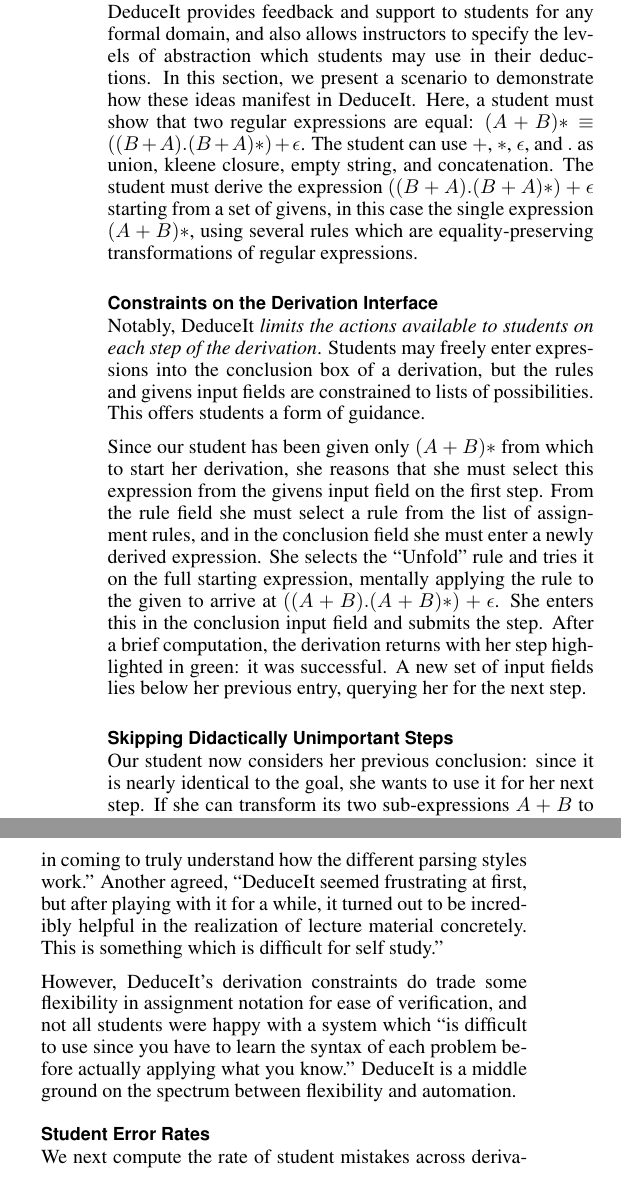
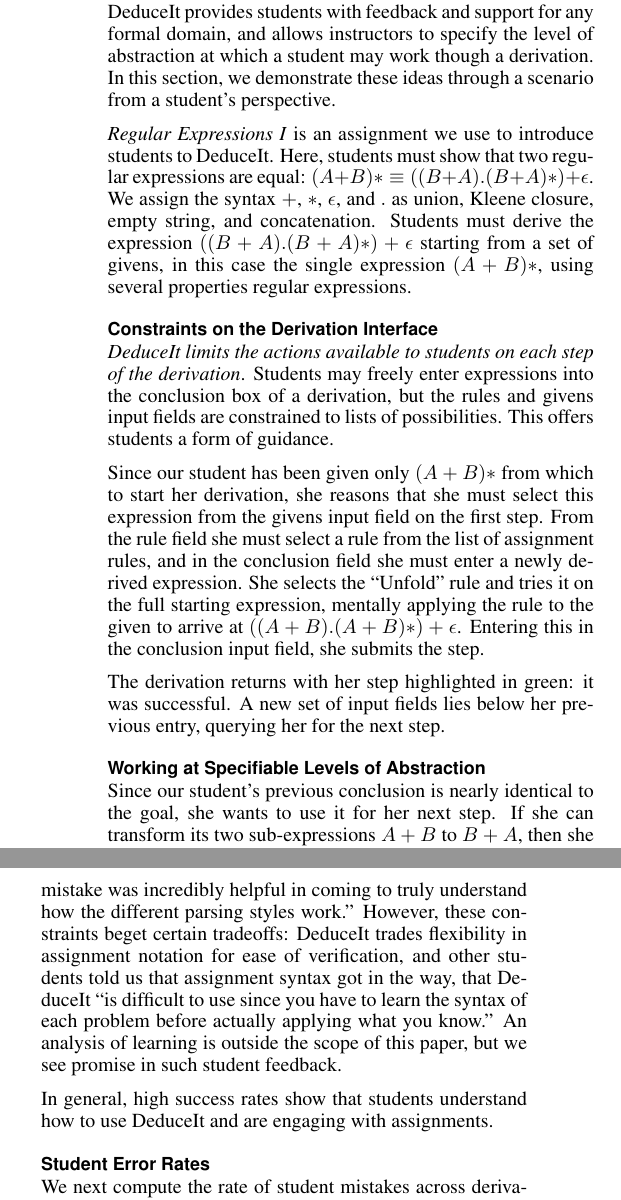
Before and after one commit to Ejhfast/uist-2013, a LaTeX document (main.tex): two parts of the columns of pages 3 and 8 of 10, joined at a grey line, cut so that both start at the same text. Compiled offline with pdfLaTeX.

Commit message:
new numbers

```diff
--- a/main.tex
+++ b/main.tex
@@ -152,17 +152,21 @@
 
 Finally, crowdsourcing research has enabled new forms of problem-solving and evaluation. For instance, peer consistency evaluation can be used to effectively judge the accuracy---and grade---of a student's answer, even in the absence of a ground truth \cite{peer-consistency}; crowd-based peer assessment has been successfully applied to grade student assignments \cite{peer-assessment, chinmay-srk}; and crowds have been used to detect and generate various canonical features of a language, like code snippets for use in an IDE. \cite{crowd-snippets}. While DeduceIt's proof cache draws inspiration from crowd research---the system leverages the results of one student to help another---humans are never directly involved in assignment evaluation. We hope to further involve the crowd in DeduceIt's computations as a subject of future work.
 
-\section{Motivating Example}
-DeduceIt provides feedback and support to students for any formal domain, and also allows instructors to specify the levels of abstraction which students may use in their deductions. In this section, we present a scenario to demonstrate how these ideas manifest in DeduceIt. Here, a student must show that two regular expressions are equal: $(A+B)* \equiv ((B+A).(B+A)*)+\epsilon$. The student can use $+$, $*$, $\epsilon$, and $.$ as union, kleene closure, empty string, and concatenation. The student must derive the expression $((B+A).(B+A)*)+\epsilon$ starting from a set of givens, in this case the single expression $(A+B)*$, using several rules which are equality-preserving transformations of regular expressions.
+\section{Scenario}
+DeduceIt provides students with feedback and support for any formal domain, and allows instructors to specify the level of abstraction at which a student may work though a derivation. In this section, we demonstrate these ideas through a scenario from a student's perspective.
+
+\textit{Regular Expressions I} is an assignment we use to introduce students to DeduceIt. Here, students must show that two regular expressions are equal: $(A+B)* \equiv ((B+A).(B+A)*)+\epsilon$. We assign the syntax $+$, $*$, $\epsilon$, and $.$ as union, Kleene closure, empty string, and concatenation. Students must derive the expression $((B+A).(B+A)*)+\epsilon$ starting from a set of givens, in this case the single expression $(A+B)*$, using several properties regular expressions.
 
 \subsection{Constraints on the Derivation Interface}
 
-Notably, DeduceIt \textit{limits the actions available to students on each step of the derivation}. Students may freely enter expressions into the conclusion box of a derivation, but the rules and givens input fields are constrained to lists of possibilities. This offers students a form of guidance.
+\textit{DeduceIt limits the actions available to students on each step of the derivation}. Students may freely enter expressions into the conclusion box of a derivation, but the rules and givens input fields are constrained to lists of possibilities. This offers students a form of guidance.
 
-Since our student has been given only $(A+B)*$ from which to start her derivation, she reasons that she must select this expression from the givens input field on the first step. From the rule field she must select a rule from the list of assignment rules, and in the conclusion field she must enter a newly derived expression. She selects the ``Unfold" rule and tries it on the full starting expression, mentally applying the rule to the given to arrive at $((A + B).(A + B)*)+\epsilon$. She enters this in the conclusion input field and submits the step. After a brief computation, the derivation returns with her step highlighted in green: it was successful. A new set of input fields lies below her previous entry, querying her for the next step.
+Since our student has been given only $(A+B)*$ from which to start her derivation, she reasons that she must select this expression from the givens input field on the first step. From the rule field she must select a rule from the list of assignment rules, and in the conclusion field she must enter a newly derived expression. She selects the ``Unfold" rule and tries it on the full starting expression, mentally applying the rule to the given to arrive at $((A + B).(A + B)*)+\epsilon$. Entering this in the conclusion input field, she submits the step.
 
-\subsection{Skipping Didactically Unimportant Steps}
-Our student now considers her previous conclusion: since it is nearly identical to the goal, she wants to use it for her next step. If she can transform its two sub-expressions $A+B$ to $B+A$, then she will have proven the goal and completed the assignment. She decides to apply Commutativity to each of the two $A+B$ sub-expressions, entering her result in the conclusion input box on the next line of the derivation. This new conclusion is identical to the goal expression: $((B+A).(B+A)*)+\epsilon$
+The derivation returns with her step highlighted in green: it was successful. A new set of input fields lies below her previous entry, querying her for the next step.
+
+\subsection{Working at Specifiable Levels of Abstraction}
+Since our student's previous conclusion is nearly identical to the goal, she wants to use it for her next step. If she can transform its two sub-expressions $A+B$ to $B+A$, then she will have proven the goal and completed the assignment. She decides to apply Commutativity to each of the two $A+B$ sub-expressions, entering her result in the conclusion input box on the next line of the derivation. This new conclusion is identical to the goal expression: $((B+A).(B+A)*)+\epsilon$
 
 She selects ``Commutativity" from the rule input field, selects $((B+A).(B+A)*)+\epsilon$ from the givens field, and submits the step. DeduceIt checks her derivation, infers through proof search that she means to apply Commutativity twice---on the two appropriate sub-expressions---and responds that her derivation is correct. She has completed this assignment.
 
@@ -412,9 +416,9 @@
 
 Next, we examine the success rates of students across assignments. These results are displayed in table \ref{tab:table1}. Success rates are uniformly high, ranging from $93\%$ to $99\%$, and these rates track reported assignment difficulty in a manner consistent with time distributions. %\msb{Might be out of scope, but you could run a linear correlation on success rates vs. time spent, or even better, a multiple regression using success rate and time spent to predict self-rated difficulty. That could be quite useful.}
 
-High success rates do not necessarily suggest that students learned from these assignments, but we received feedback which supports this idea. Many students found DeduceIt's derivation constraints (e.g., a list of available rules and givens, and step-by-step validation) useful for understanding the domain of a problem. One student mentioned, ``Being able to step through the parsing actions and `be' the parser and know immediately when I made a mistake was incredibly helpful in coming to truly understand how the different parsing styles work.'' Another agreed, ``DeduceIt seemed frustrating at first, but after playing with it for a while, it turned out to be incredibly helpful in the realization of lecture material concretely. This is something which is difficult for self study.''
+High success rates do not necessarily suggest that students are \textit{learning} from these assignments, but we have received feedback that supports this idea. Several students told us that they found DeduceIt's derivation constraints (e.g., a list of available rules and givens, and step-by-step validation) useful for understanding the domain of a problem. One student mentioned, ``Being able to step through the parsing actions and `be' the parser and know immediately when I made a mistake was incredibly helpful in coming to truly understand how the different parsing styles work.'' However, these constraints beget certain tradeoffs: DeduceIt trades flexibility in assignment notation for ease of verification, and other students told us that assignment syntax got in the way, that DeduceIt ``is difficult to use since you have to learn the syntax of each problem before actually applying what you know.'' An analysis of learning is outside the scope of this paper, but we see promise in such student feedback.
 
-However, DeduceIt's derivation constraints do trade some flexibility in assignment notation for ease of verification, and not all students were happy with a system which ``is difficult to use since you have to learn the syntax of each problem before actually applying what you know.'' DeduceIt is a middle ground on the spectrum between flexibility and automation.
+In general, high success rates show that students understand how to use DeduceIt and are engaging with assignments.
 
 \subsection{Student Error Rates}
 
```
Also changed, not shown: main.tex (8 more changed lines).
